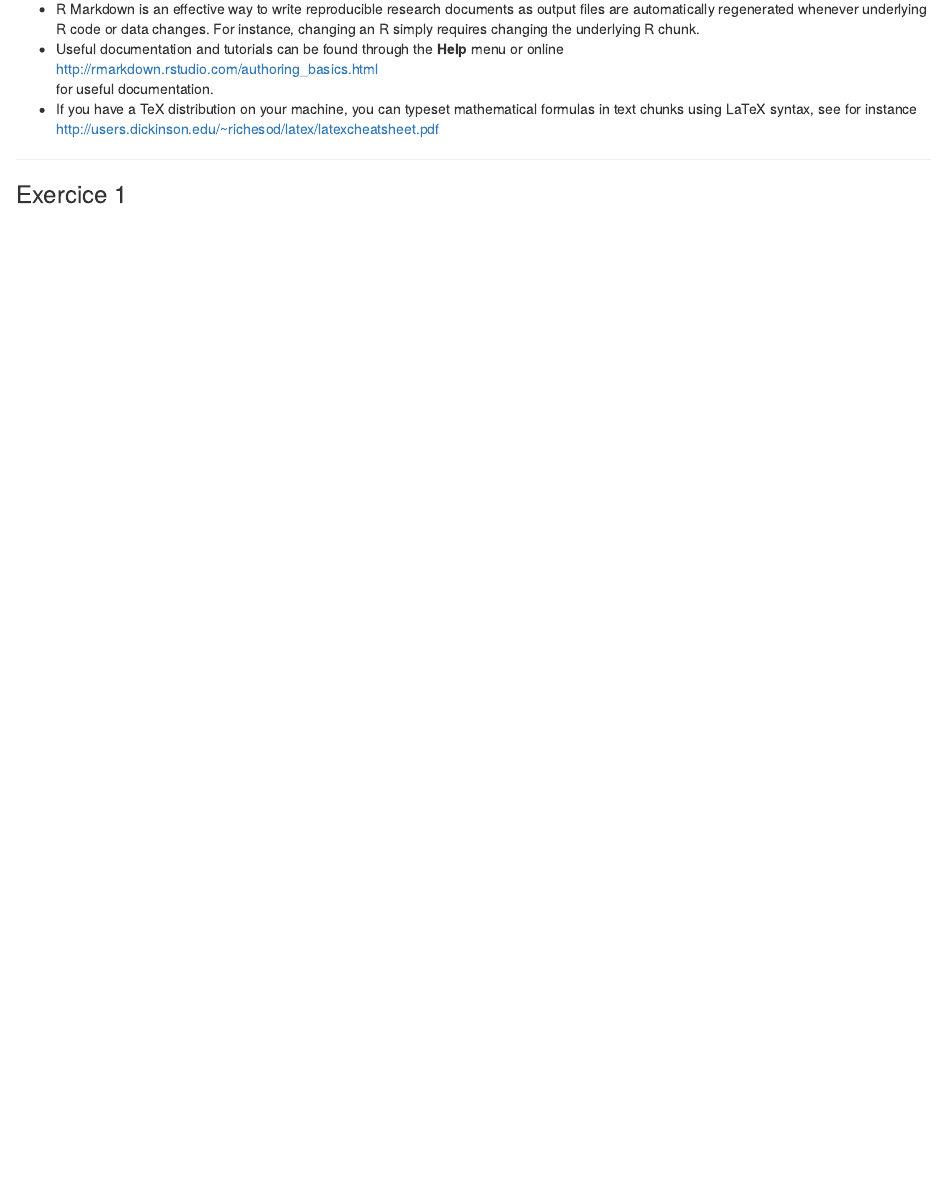
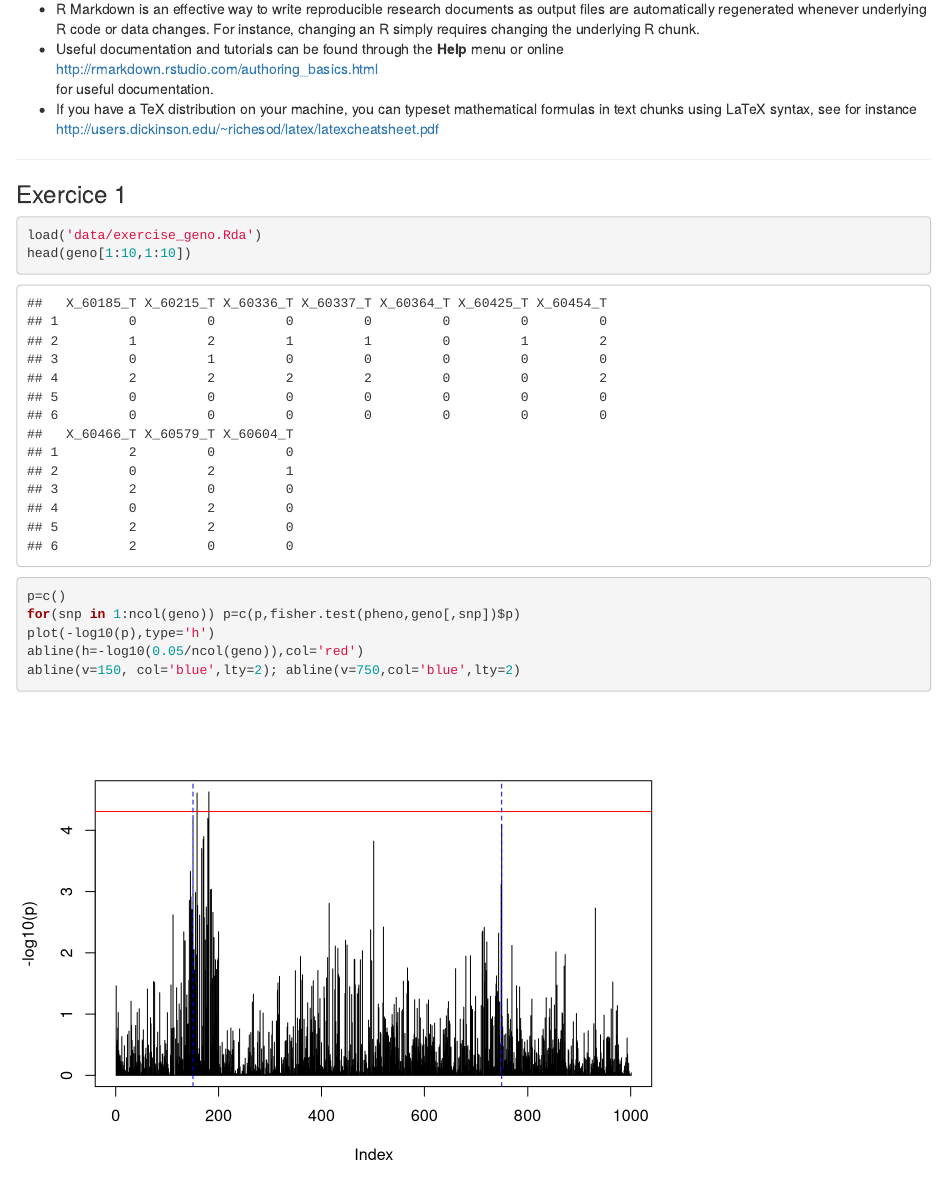
Before and after one commit to vittorioperduca/lecture_sim, an R Markdown document (exercices.Rmd): the page in a window 1100 px wide, from 260 px down. Rendered offline with R 4.5, knitr and Pandoc, with nearby package versions.

Commit message:
first exercicse with data (2)

````diff
--- a/exercices.Rmd
+++ b/exercices.Rmd
@@ -20,3 +20,13 @@ http://users.dickinson.edu/~richesod/latex/latexcheatsheet.pdf
 ****
 
 ### Exercice 1
+
+```{r}
+load('data/exercise_geno.Rda')
+head(geno[1:10,1:10])
+p=c()
+for(snp in 1:ncol(geno)) p=c(p,fisher.test(pheno,geno[,snp])$p)
+plot(-log10(p),type='h')
+abline(h=-log10(0.05/ncol(geno)),col='red')
+abline(v=150, col='blue',lty=2); abline(v=750,col='blue',lty=2)
+```
````
